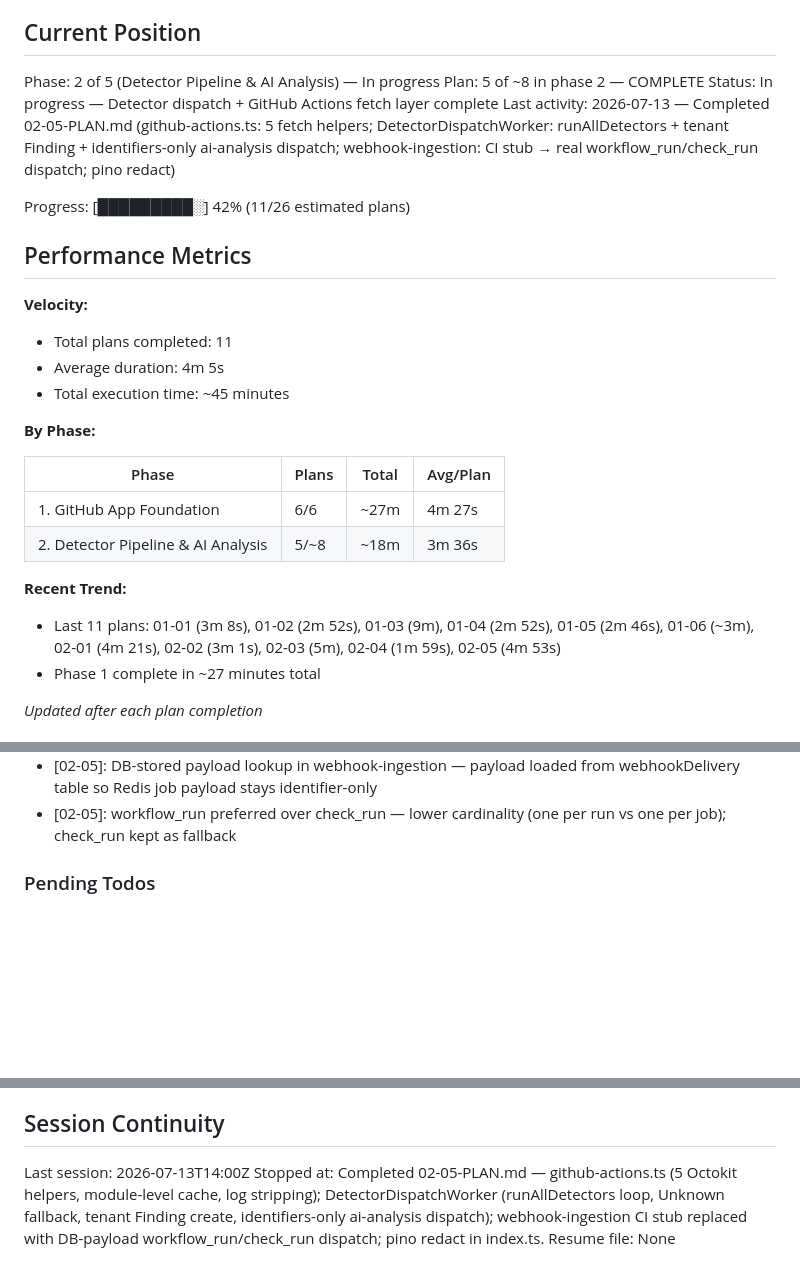
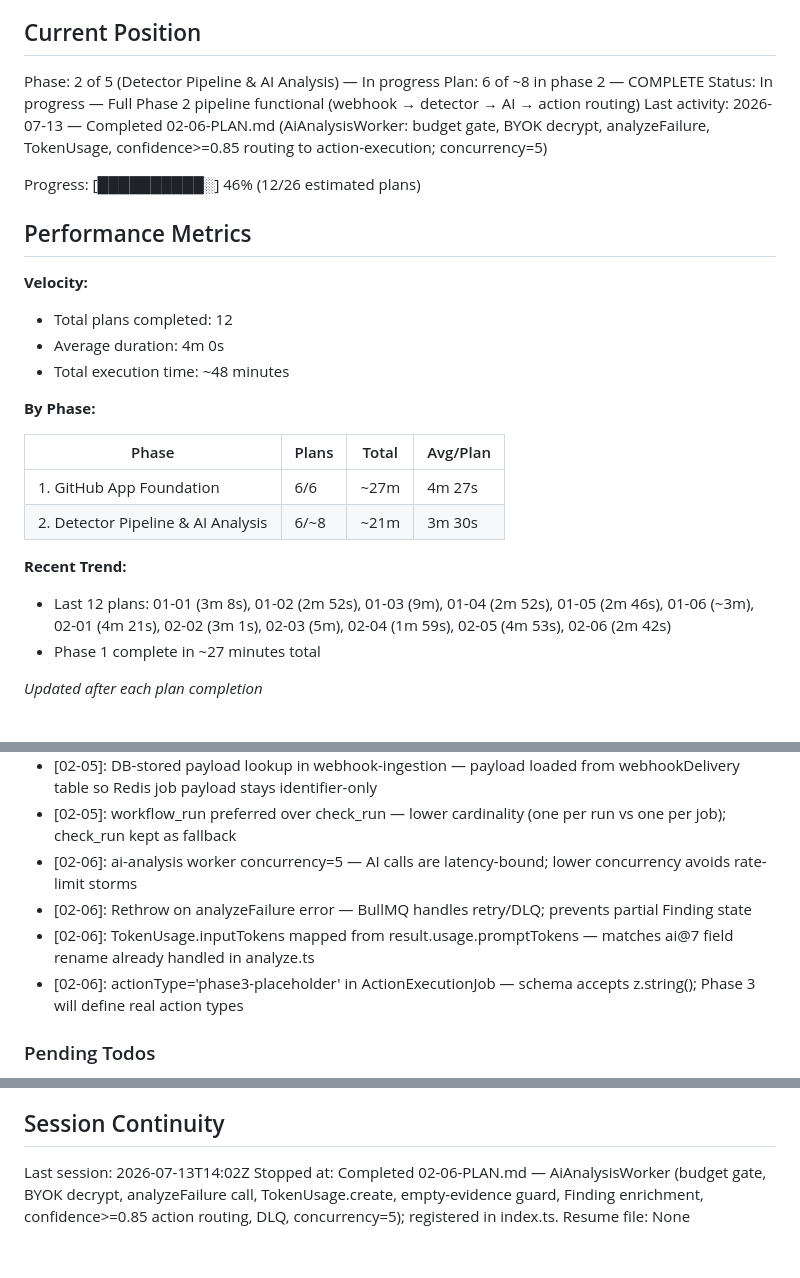
Before and after one commit to tarshadesouza/cyclops, a Markdown page: .planning/STATE.md, 3 parts joined by grey strips. GitHub-like rendering; blank space fills up the shorter version.

Commit message:
docs(02-06): complete ai-analysis-worker plan
Tasks completed: 2/2
- Task 1: AiAnalysisWorker handler (budget gate, BYOK decrypt, AI call, TokenUsage, enrichment, routing)
- Task 2: Register AiAnalysisWorker in worker entrypoint (concurrency=5, startup log, shutdown)

SUMMARY: .planning/phases/02-detector-pipeline-and-ai-analysis/02-06-SUMMARY.md

```diff
--- a/.planning/STATE.md
+++ b/.planning/STATE.md
@@ -10,28 +10,28 @@ See: .planning/PROJECT.md (updated 2026-07-13)
 ## Current Position
 
 Phase: 2 of 5 (Detector Pipeline & AI Analysis) — In progress
-Plan: 5 of ~8 in phase 2 — COMPLETE
-Status: In progress — Detector dispatch + GitHub Actions fetch layer complete
-Last activity: 2026-07-13 — Completed 02-05-PLAN.md (github-actions.ts: 5 fetch helpers; DetectorDispatchWorker: runAllDetectors + tenant Finding + identifiers-only ai-analysis dispatch; webhook-ingestion: CI stub → real workflow_run/check_run dispatch; pino redact)
+Plan: 6 of ~8 in phase 2 — COMPLETE
+Status: In progress — Full Phase 2 pipeline functional (webhook → detector → AI → action routing)
+Last activity: 2026-07-13 — Completed 02-06-PLAN.md (AiAnalysisWorker: budget gate, BYOK decrypt, analyzeFailure, TokenUsage, confidence>=0.85 routing to action-execution; concurrency=5)
 
-Progress: [█████████░] 42% (11/26 estimated plans)
+Progress: [██████████░] 46% (12/26 estimated plans)
 
 ## Performance Metrics
 
 **Velocity:**
-- Total plans completed: 11
-- Average duration: 4m 5s
-- Total execution time: ~45 minutes
+- Total plans completed: 12
+- Average duration: 4m 0s
+- Total execution time: ~48 minutes
 
 **By Phase:**
 
 | Phase | Plans | Total | Avg/Plan |
 |-------|-------|-------|----------|
 | 1. GitHub App Foundation | 6/6 | ~27m | 4m 27s |
-| 2. Detector Pipeline & AI Analysis | 5/~8 | ~18m | 3m 36s |
+| 2. Detector Pipeline & AI Analysis | 6/~8 | ~21m | 3m 30s |
 
 **Recent Trend:**
-- Last 11 plans: 01-01 (3m 8s), 01-02 (2m 52s), 01-03 (9m), 01-04 (2m 52s), 01-05 (2m 46s), 01-06 (~3m), 02-01 (4m 21s), 02-02 (3m 1s), 02-03 (5m), 02-04 (1m 59s), 02-05 (4m 53s)
+- Last 12 plans: 01-01 (3m 8s), 01-02 (2m 52s), 01-03 (9m), 01-04 (2m 52s), 01-05 (2m 46s), 01-06 (~3m), 02-01 (4m 21s), 02-02 (3m 1s), 02-03 (5m), 02-04 (1m 59s), 02-05 (4m 53s), 02-06 (2m 42s)
 - Phase 1 complete in ~27 minutes total
 
 *Updated after each plan completion*
@@ -90,6 +90,10 @@ Recent decisions affecting current work:
 - [02-05]: workflowRunId ?? checkRunId fallback — DetectorDispatchJobSchema.workflowRunId is optional; Finding model requires non-null Int
 - [02-05]: DB-stored payload lookup in webhook-ingestion — payload loaded from webhookDelivery table so Redis job payload stays identifier-only
 - [02-05]: workflow_run preferred over check_run — lower cardinality (one per run vs one per job); check_run kept as fallback
+- [02-06]: ai-analysis worker concurrency=5 — AI calls are latency-bound; lower concurrency avoids rate-limit storms
+- [02-06]: Rethrow on analyzeFailure error — BullMQ handles retry/DLQ; prevents partial Finding state
+- [02-06]: TokenUsage.inputTokens mapped from result.usage.promptTokens — matches ai@7 field rename already handled in analyze.ts
+- [02-06]: actionType='phase3-placeholder' in ActionExecutionJob — schema accepts z.string(); Phase 3 will define real action types
 
 ### Pending Todos
 
@@ -108,6 +112,6 @@ Recent decisions affecting current work:
 
 ## Session Continuity
 
-Last session: 2026-07-13T14:00Z
-Stopped at: Completed 02-05-PLAN.md — github-actions.ts (5 Octokit helpers, module-level cache, log stripping); DetectorDispatchWorker (runAllDetectors loop, Unknown fallback, tenant Finding create, identifiers-only ai-analysis dispatch); webhook-ingestion CI stub replaced with DB-payload workflow_run/check_run dispatch; pino redact in index.ts.
+Last session: 2026-07-13T14:02Z
+Stopped at: Completed 02-06-PLAN.md — AiAnalysisWorker (budget gate, BYOK decrypt, analyzeFailure call, TokenUsage.create, empty-evidence guard, Finding enrichment, confidence>=0.85 action routing, DLQ, concurrency=5); registered in index.ts.
 Resume file: None
```
Also changed, not shown: 1 other file.
